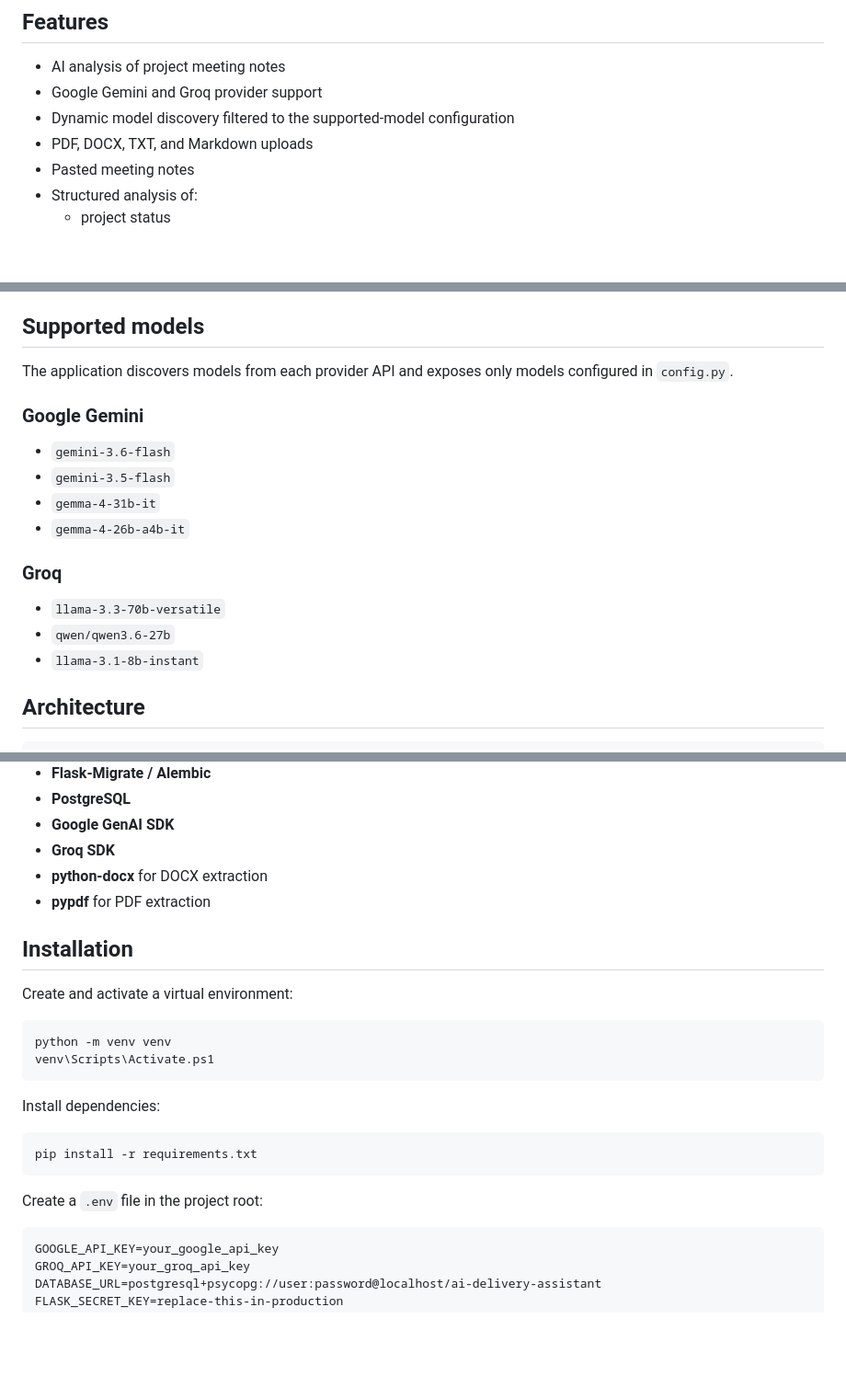
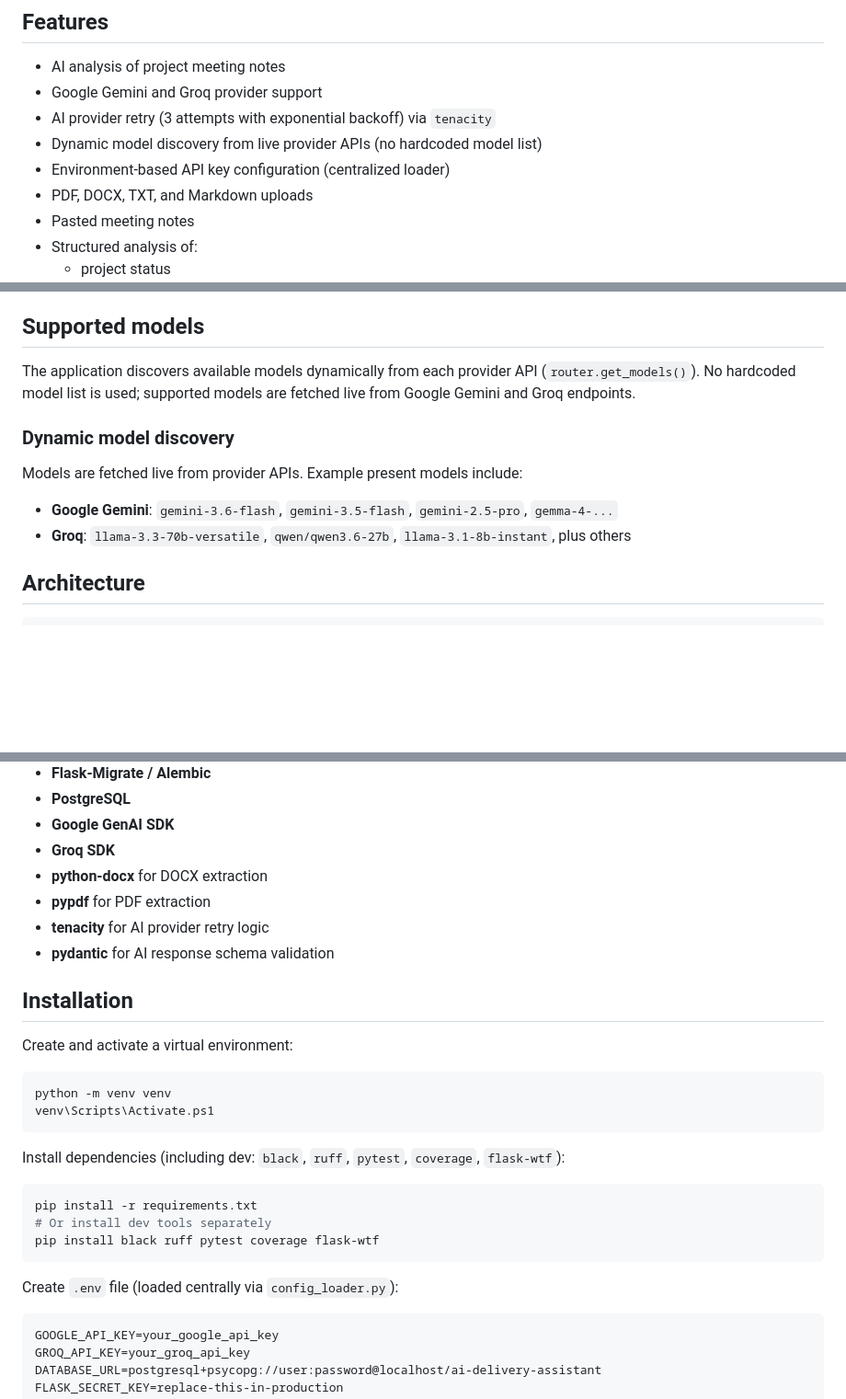
Before and after one commit to wladimirkarpicki/ai-delivery-assistant, a Markdown page: README.md, 3 parts joined by grey strips. Shown at 92% size. Rendered like a GitHub page; blank space fills up the shorter version.

````diff
--- a/README.md
+++ b/README.md
@@ -10,7 +10,9 @@ The project is designed around a practical delivery-management problem: **the sa
 
 - AI analysis of project meeting notes
 - Google Gemini and Groq provider support
-- Dynamic model discovery filtered to the supported-model configuration
+- AI provider retry (3 attempts with exponential backoff) via `tenacity`
+- Dynamic model discovery from live provider APIs (no hardcoded model list)
+- Environment-based API key configuration (centralized loader)
 - PDF, DOCX, TXT, and Markdown uploads
 - Pasted meeting notes
 - Structured analysis of:
@@ -116,20 +118,14 @@ A deterministic/semantic candidate-matching layer using normalization, fuzzy mat
 
 ## Supported models
 
-The application discovers models from each provider API and exposes only models configured in `config.py`.
+The application discovers available models dynamically from each provider API (`router.get_models()`). No hardcoded model list is used; supported models are fetched live from Google Gemini and Groq endpoints.
 
-### Google Gemini
+### Dynamic model discovery
 
-- `gemini-3.6-flash`
-- `gemini-3.5-flash`
-- `gemma-4-31b-it`
-- `gemma-4-26b-a4b-it`
+Models are fetched live from provider APIs. Example present models include:
 
-### Groq
-
-- `llama-3.3-70b-versatile`
-- `qwen/qwen3.6-27b`
-- `llama-3.1-8b-instant`
+- **Google Gemini**: `gemini-3.6-flash`, `gemini-3.5-flash`, `gemini-2.5-pro`, `gemma-4-...`
+- **Groq**: `llama-3.3-70b-versatile`, `qwen/qwen3.6-27b`, `llama-3.1-8b-instant`, plus others
 
 ## Architecture
 
@@ -212,6 +211,8 @@ tests/                 Application tests
 - **Groq SDK**
 - **python-docx** for DOCX extraction
 - **pypdf** for PDF extraction
+- **tenacity** for AI provider retry logic
+- **pydantic** for AI response schema validation
 
 ## Installation
 
@@ -222,13 +223,15 @@ python -m venv venv
 venv\Scripts\Activate.ps1
 ```
 
-Install dependencies:
+Install dependencies (including dev: `black`, `ruff`, `pytest`, `coverage`, `flask-wtf`):
 
 ```powershell
 pip install -r requirements.txt
+# Or install dev tools separately
+pip install black ruff pytest coverage flask-wtf
 ```
 
-Create a `.env` file in the project root:
+Create `.env` file (loaded centrally via `config_loader.py`):
 
 ```text
 GOOGLE_API_KEY=your_google_api_key
````
Also changed, not shown: other parts of README.md (+3 -0 lines), PUSH_DESCRIPTION.md (added, +15 -0 lines).
